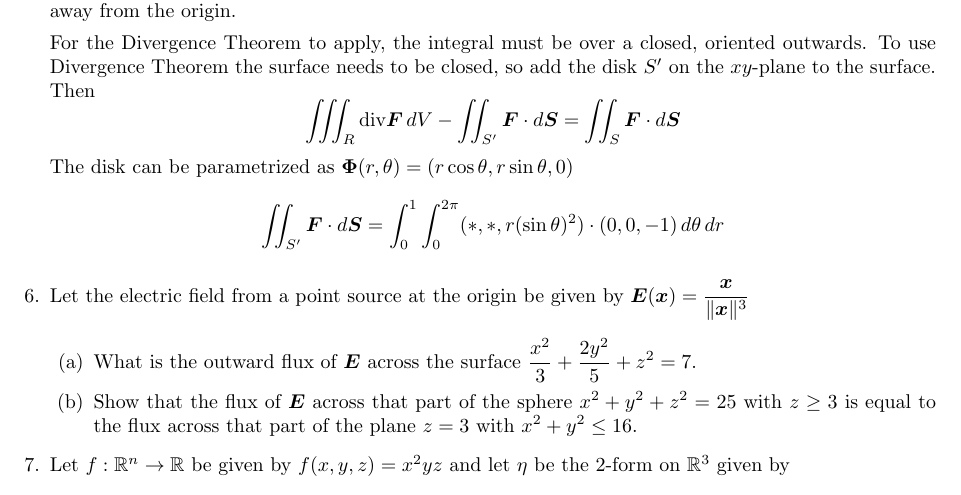
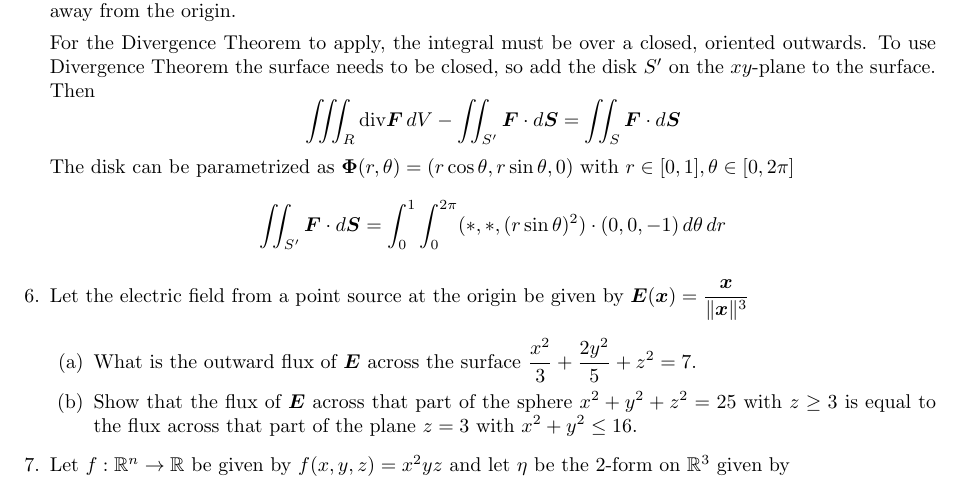
Before and after one commit to poonkeegan/school, a LaTeX document (matb42/a9.tex): part of page 5 of 5, cut so that both start at the same text. Compiled offline with pdfLaTeX.

Commit message:
Sun Mar 25 14:06:36 EDT 2018

```diff
--- a/matb42/a9.tex
+++ b/matb42/a9.tex
@@ -111,9 +111,9 @@ Mar 20th 2018}
 
     For the Divergence Theorem to apply, the integral must be over a closed, oriented outwards. To use Divergence Theorem the surface needs to be closed, so add the disk $S'$ on the $xy$-plane to the surface. Then
     \[\iiint_R \divt \boldsymbol F \, dV - \iint_{S'} \boldsymbol F \cdot d \boldsymbol S = \iint_S \boldsymbol F \cdot d\boldsymbol S\]
-    The disk can be parametrized as $\boldsymbol \Phi (r, \theta) = (r\cos \theta, r\sin \theta, 0)$
+    The disk can be parametrized as $\boldsymbol \Phi (r, \theta) = (r\cos \theta, r\sin \theta, 0)$ with $r \in [0,1], \theta \in [0,2\pi]$
     \begin{align*}
-        \iint_{S'} \boldsymbol F \cdot d \boldsymbol S &= \int_0^1 \int_0^{2\pi} (*,*,r(\sin \theta)^2) \cdot (0,0,-1) \, d \theta \,d r
+        \iint_{S'} \boldsymbol F \cdot d \boldsymbol S &= \int_0^1 \int_0^{2\pi} (*,*,(r\sin \theta)^2) \cdot (0,0,-1) \, d \theta \,d r
     \end{align*}
 
 \item Let the electric field from a point source at the origin be given by $\displaystyle \boldsymbol E (\boldsymbol x) = \frac{\boldsymbol x}{\norm{\boldsymbol x}^3}$
```
Also changed, not shown: matb42/a9.pdf.
